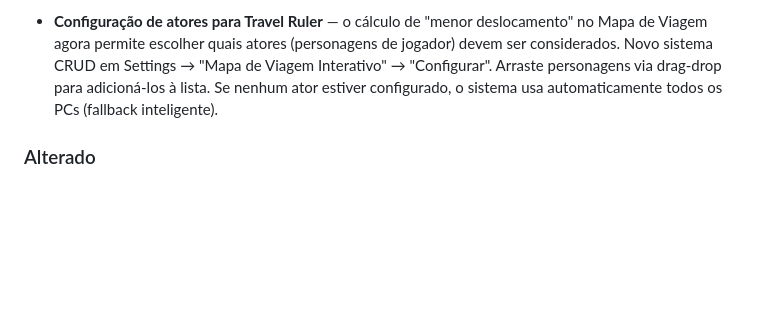
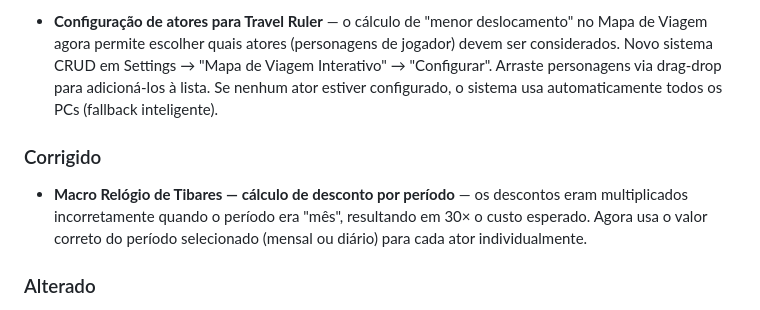
Before and after one commit to gbavieira/t20-zaperas-automations, a Markdown page: CHANGELOG.md, the part around the change. GitHub-like rendering; blank space fills up the shorter version.

```diff
--- a/CHANGELOG.md
+++ b/CHANGELOG.md
@@ -11,6 +11,10 @@ Todas as mudanças notáveis do módulo são documentadas aqui.
 - **Configuração persistente de Dreno de Vida** — magias e poderes que ativam o Dreno de Vida agora são configuráveis pelo GM via Settings → "Configurar" ao lado de "Dreno de Vida". A janela CRUD permite adicionar, editar e remover magias/poderes. Para cada entrada, o GM configura o nome (via drag-drop de item do tipo magia ou poder), percentual de cura (0–100), e se concede PV temporário ou cura normal. As configurações persistem entre sessões com botão "Restaurar Padrão".
 
 - **Configuração de atores para Travel Ruler** — o cálculo de "menor deslocamento" no Mapa de Viagem agora permite escolher quais atores (personagens de jogador) devem ser considerados. Novo sistema CRUD em Settings → "Mapa de Viagem Interativo" → "Configurar". Arraste personagens via drag-drop para adicioná-los à lista. Se nenhum ator estiver configurado, o sistema usa automaticamente todos os PCs (fallback inteligente).
+
+### Corrigido
+
+- **Macro Relógio de Tibares — cálculo de desconto por período** — os descontos eram multiplicados incorretamente quando o período era "mês", resultando em 30× o custo esperado. Agora usa o valor correto do período selecionado (mensal ou diário) para cada ator individualmente.
 
 ### Alterado
 
```
Also changed, not shown: README.md (+1 -1 lines).
